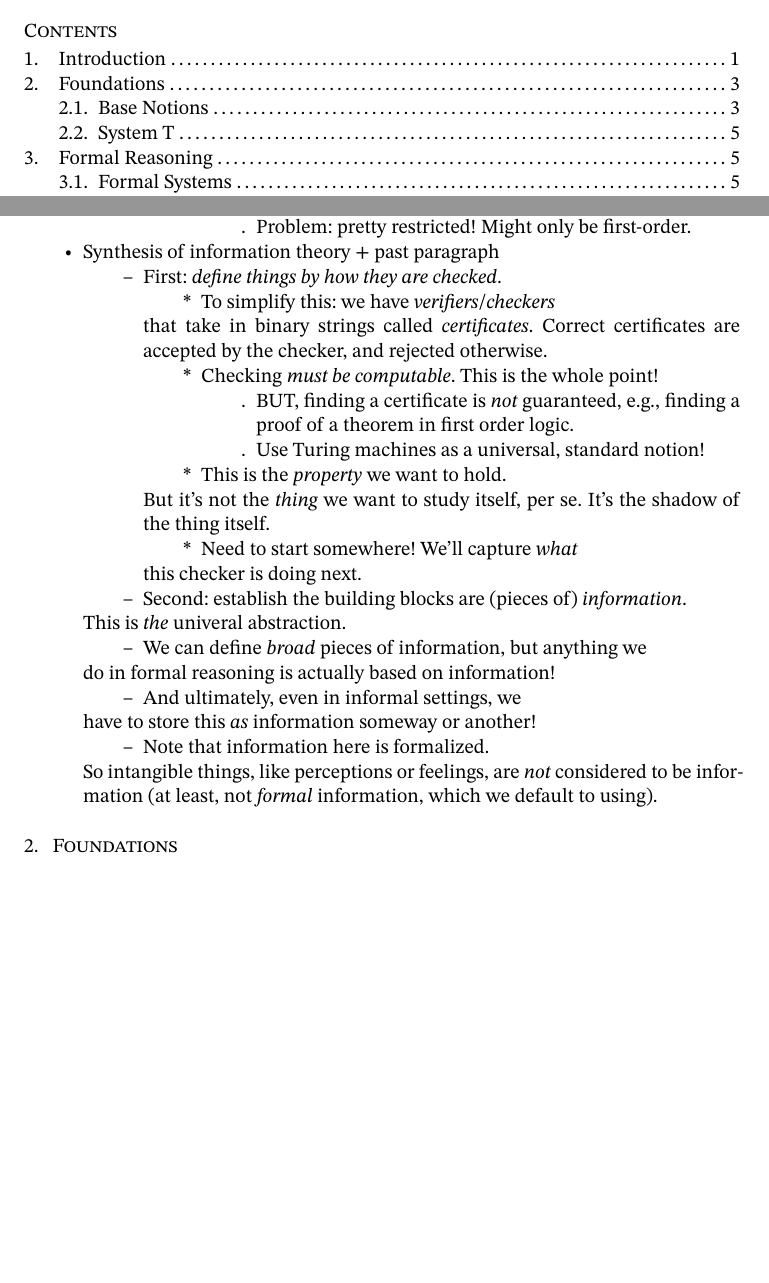
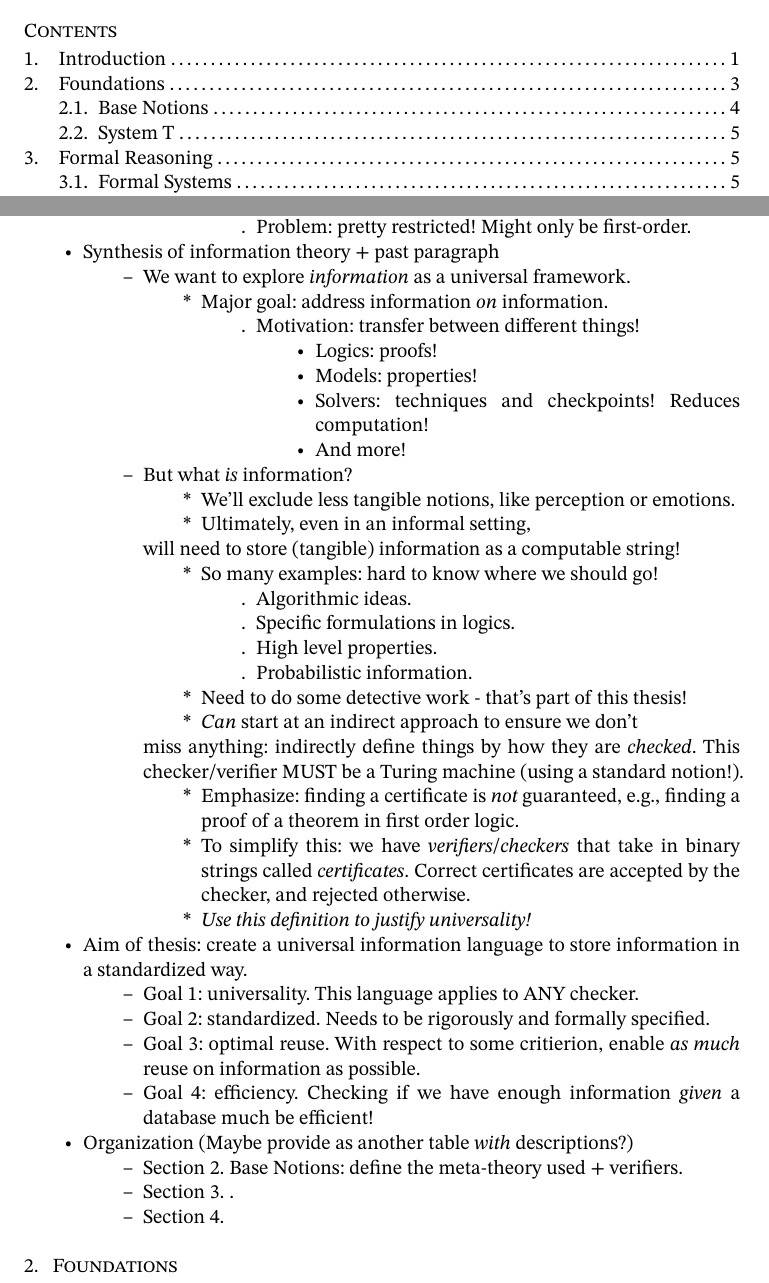
Before and after one commit to oscar-bender-stone/honors-thesis, a Typst document (source/0_index.typ, which reads source/1_introduction.typ): two parts of pages 1 and 3 of 10, joined at a grey line, cut so that both start at the same text, the shorter picture padded with empty space. Compiled offline with Typst 0.15.

Commit message:
Developed more refined plan and goals

```diff
--- a/source/1_introduction.typ
+++ b/source/1_introduction.typ
@@ -101,8 +101,8 @@
 
       - Problem: pretty restricted! Might only be first-order.
 
-
 - Synthesis of information theory + past paragraph
 
-  - First: _define things by how they are checked_.
+  - We want to explore _information_ as a universal framework.
 
+    - Major goal: address information _on_ information.
@@ -112,27 +109,65 @@
 
-    - Checking _must be computable_. This is the whole point!
+      - Motivation: transfer between different things!
 
-      - BUT, finding a certificate is _not_ guaranteed, e.g., finding a proof of
-        a theorem in first order logic.
+        - Logics: proofs!
 
-      - Use Turing machines as a universal, standard notion!
+        - Models: properties!
 
-    - This is the _property_ we want to hold.
-    But it's not the _thing_ we want to study itself, per se. It's the shadow of
-    the thing itself.
+        - Solvers: techniques and checkpoints! Reduces computation!
 
-    - Need to start somewhere! We'll capture _what_
-    this checker is doing next.
+        - And more!
 
-  - Second: establish the building blocks are (pieces of) _information_.
-  This is _the_ univeral abstraction.
+  - But what _is_ information?
 
-  - We can define _broad_ pieces of information, but anything we
-  do in formal reasoning is actually based on information!
+    - We'll exclude less tangible notions, like perception or emotions.
 
-  - And ultimately, even in informal settings, we
-  have to store this _as_ information someway or another!
+    - Ultimately, even in an informal setting,
+    will need to store (tangible) information as a computable string!
 
-  - Note that information here is formalized.
-  So intangible things, like perceptions or feelings, are _not_ considered to be
-  information (at least, not _formal_ information, which we default to using).
+    - So many examples: hard to know where we should go!
+
+      - Algorithmic ideas.
+
+      - Specific formulations in logics.
+
+      - High level properties.
+
+      - Probabilistic information.
+
+    - Need to do some detective work - that's part of this thesis!
+
+    - _Can_ start at an indirect approach to ensure we don't
+    miss anything: indirectly define things by how they are _checked_. This
+    checker/verifier MUST be a Turing machine (using a standard notion!).
+
+    - Emphasize: finding a certificate is _not_ guaranteed, e.g., finding a
+      proof of a theorem in first order logic.
+
+
+    - To simplify this: we have _verifiers_/_checkers_ that take in binary
+      strings called _certificates_. Correct certificates are accepted by the
+      checker, and rejected otherwise.
+
+    - _Use this definition to justify universality!_
+
+- Aim of thesis: create a universal information language to store information in
+  a standardized way.
+
+  - Goal 1: universality. This language applies to ANY checker.
+
+  - Goal 2: standardized. Needs to be rigorously and formally specified.
+
+  - Goal 3: optimal reuse. With respect to some critierion, enable _as much_
+    reuse on information as possible.
+
+  - Goal 4: efficiency. Checking if we have enough information _given_ a
+    database much be efficient!
+
+
+- Organization (Maybe provide as another table _with_ descriptions?)
+
+  - Section 2. Base Notions: define the meta-theory used + verifiers.
+
+  - Section 3. .
+
+  - Section 4.
```
Also changed, not shown: document/thesis.pdf, source/1_introduction.typ (3 more changed lines).
